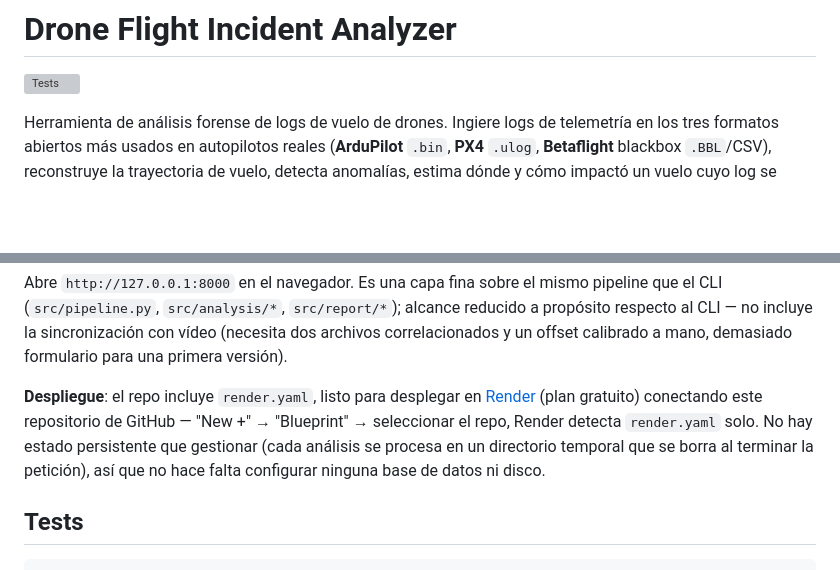
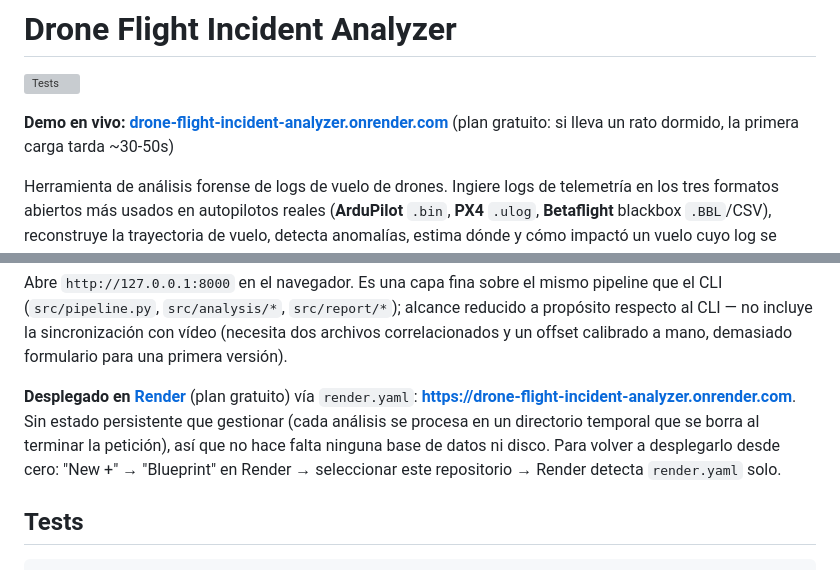
Before and after one commit to alberto-navas/drone-flight-incident-analyzer, a Markdown page: README.md, 2 parts joined by grey strips. Rendered like a GitHub page; blank space fills up the shorter version; grey boxes are pictures that could not be loaded.

Commit message:
Añade el enlace de la demo en vivo (Render) al README

```diff
--- a/README.md
+++ b/README.md
@@ -1,6 +1,9 @@
 # Drone Flight Incident Analyzer
 
 ![Tests](https://github.com/alberto-navas/drone-flight-incident-analyzer/actions/workflows/tests.yml/badge.svg)
+
+**Demo en vivo: [drone-flight-incident-analyzer.onrender.com](https://drone-flight-incident-analyzer.onrender.com)**
+(plan gratuito: si lleva un rato dormido, la primera carga tarda ~30-50s)
 
 Herramienta de análisis forense de logs de vuelo de drones. Ingiere logs de
 telemetría en los tres formatos abiertos más usados en autopilotos reales
@@ -157,12 +160,13 @@ mismo pipeline que el CLI (`src/pipeline.py`, `src/analysis/*`,
 la sincronización con vídeo (necesita dos archivos correlacionados y un
 offset calibrado a mano, demasiado formulario para una primera versión).
 
-**Despliegue**: el repo incluye `render.yaml`, listo para desplegar en
-[Render](https://render.com) (plan gratuito) conectando este repositorio de
-GitHub — "New +" → "Blueprint" → seleccionar el repo, Render detecta
-`render.yaml` solo. No hay estado persistente que gestionar (cada análisis
-se procesa en un directorio temporal que se borra al terminar la petición),
-así que no hace falta configurar ninguna base de datos ni disco.
+**Desplegado en [Render](https://render.com)** (plan gratuito) vía `render.yaml`:
+**https://drone-flight-incident-analyzer.onrender.com**. Sin estado
+persistente que gestionar (cada análisis se procesa en un directorio
+temporal que se borra al terminar la petición), así que no hace falta
+ninguna base de datos ni disco. Para volver a desplegarlo desde cero:
+"New +" → "Blueprint" en Render → seleccionar este repositorio → Render
+detecta `render.yaml` solo.
 
 ## Tests
 
```
